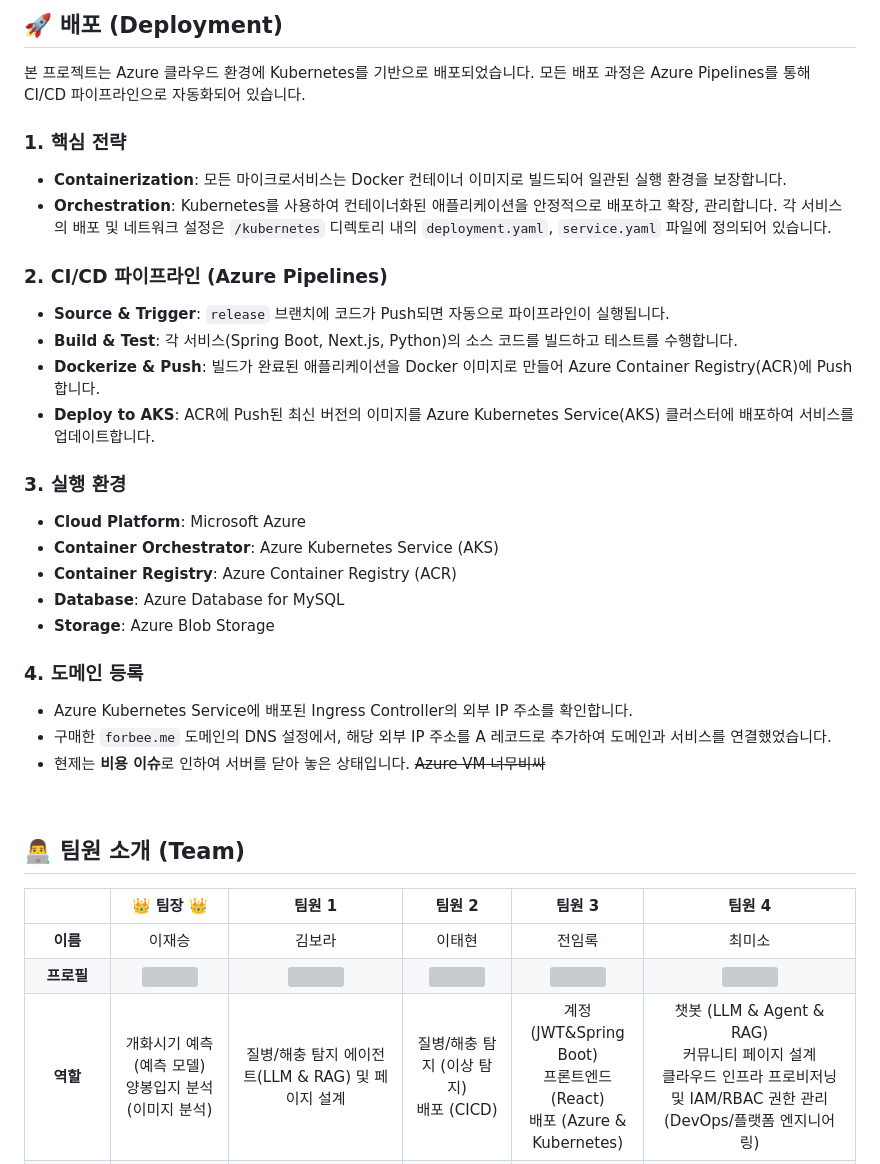
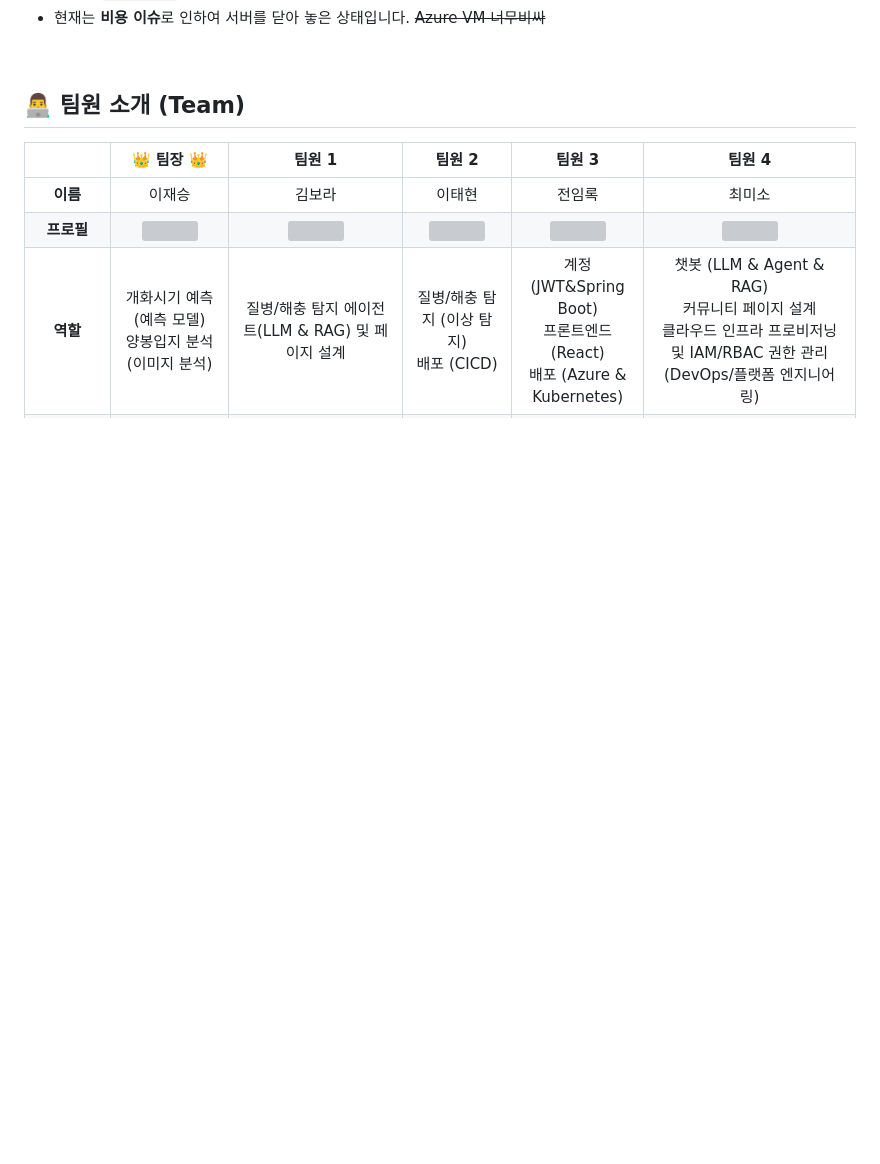
Before and after one commit to CodingCopybara/forbee, a Markdown page: README.md, the part around one of its changes. Drawn GitHub-style; blank space fills up the shorter version; grey boxes are pictures that could not be loaded.

```diff
--- a/README.md
+++ b/README.md
@@ -264,30 +229,4 @@ graph TD
-<br>
-
-## 🚀 배포 (Deployment)
-
-본 프로젝트는 Azure 클라우드 환경에 Kubernetes를 기반으로 배포되었습니다. 모든 배포 과정은 Azure Pipelines를 통해 CI/CD 파이프라인으로 자동화되어 있습니다.
-
-### 1. 핵심 전략
-- **Containerization**: 모든 마이크로서비스는 Docker 컨테이너 이미지로 빌드되어 일관된 실행 환경을 보장합니다.
-- **Orchestration**: Kubernetes를 사용하여 컨테이너화된 애플리케이션을 안정적으로 배포하고 확장, 관리합니다. 각 서비스의 배포 및 네트워크 설정은 `/kubernetes` 디렉토리 내의 `deployment.yaml`, `service.yaml` 파일에 정의되어 있습니다.
-
-### 2. CI/CD 파이프라인 (Azure Pipelines)
-- **Source & Trigger**: `release` 브랜치에 코드가 Push되면 자동으로 파이프라인이 실행됩니다.
-- **Build & Test**: 각 서비스(Spring Boot, Next.js, Python)의 소스 코드를 빌드하고 테스트를 수행합니다.
-- **Dockerize & Push**: 빌드가 완료된 애플리케이션을 Docker 이미지로 만들어 Azure Container Registry(ACR)에 Push합니다.
-- **Deploy to AKS**: ACR에 Push된 최신 버전의 이미지를 Azure Kubernetes Service(AKS) 클러스터에 배포하여 서비스를 업데이트합니다.
-
-### 3. 실행 환경
-- **Cloud Platform**: Microsoft Azure
-- **Container Orchestrator**: Azure Kubernetes Service (AKS)
-- **Container Registry**: Azure Container Registry (ACR)
-- **Database**: Azure Database for MySQL
-- **Storage**: Azure Blob Storage
-
-### 4. 도메인 등록
-- Azure Kubernetes Service에 배포된 Ingress Controller의 외부 IP 주소를 확인합니다.
-- 구매한 `forbee.me` 도메인의 DNS 설정에서, 해당 외부 IP 주소를 A 레코드로 추가하여 도메인과 서비스를 연결했었습니다.
-- 현제는 **비용 이슈**로 인하여 서버를 닫아 놓은 상태입니다. ~~Azure VM 너무비싸~~
+- 현재는 **비용 이슈**로 인하여 서버를 닫아 놓은 상태입니다. ~~Azure VM 너무비싸~~
 
 <br>
 
```
Also changed, not shown: other parts of README.md (+0 -35 lines).
